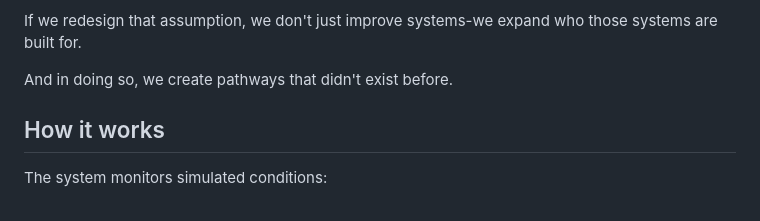
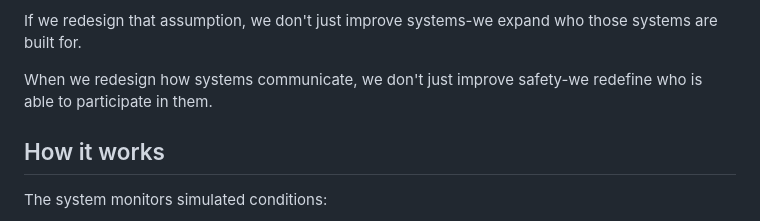
Before and after one commit to bere-ai/multimodal-alert-system, a Markdown page: README.md, the part around the change. Drawn GitHub-style.

```diff
--- a/README.md
+++ b/README.md
@@ -27,7 +27,7 @@ That sound must be the primary way we communicate urgency.
 
 If we redesign that assumption, we don't just improve systems-we expand who those systems are built for.
 
-And in doing so, we create pathways that didn't exist before.
+When we redesign how systems communicate, we don't just improve safety-we redefine who is able to participate in them.
 
 
 ## How it works
```
